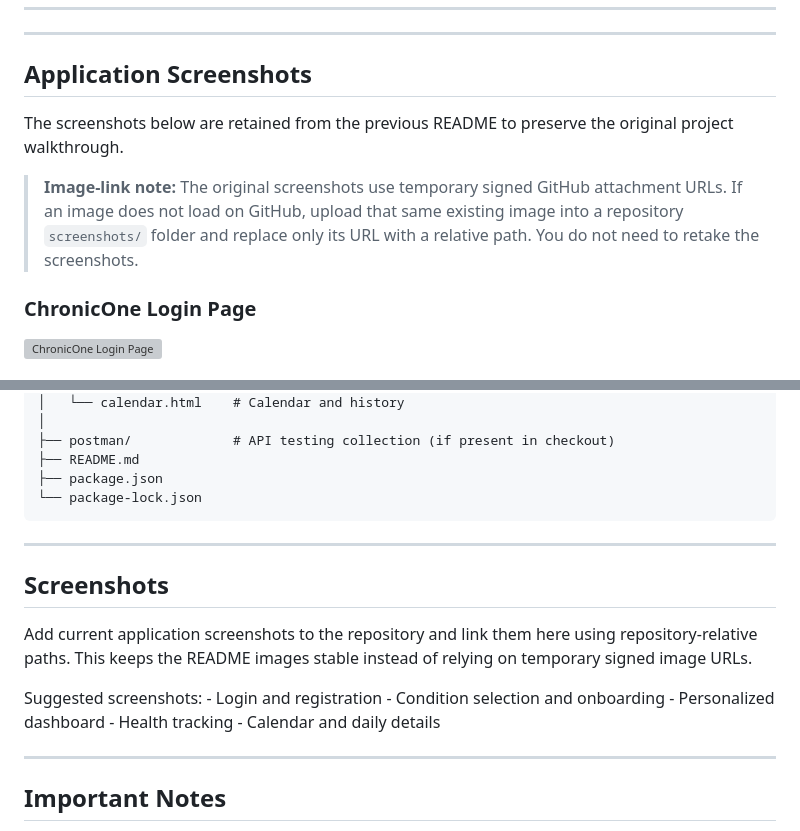
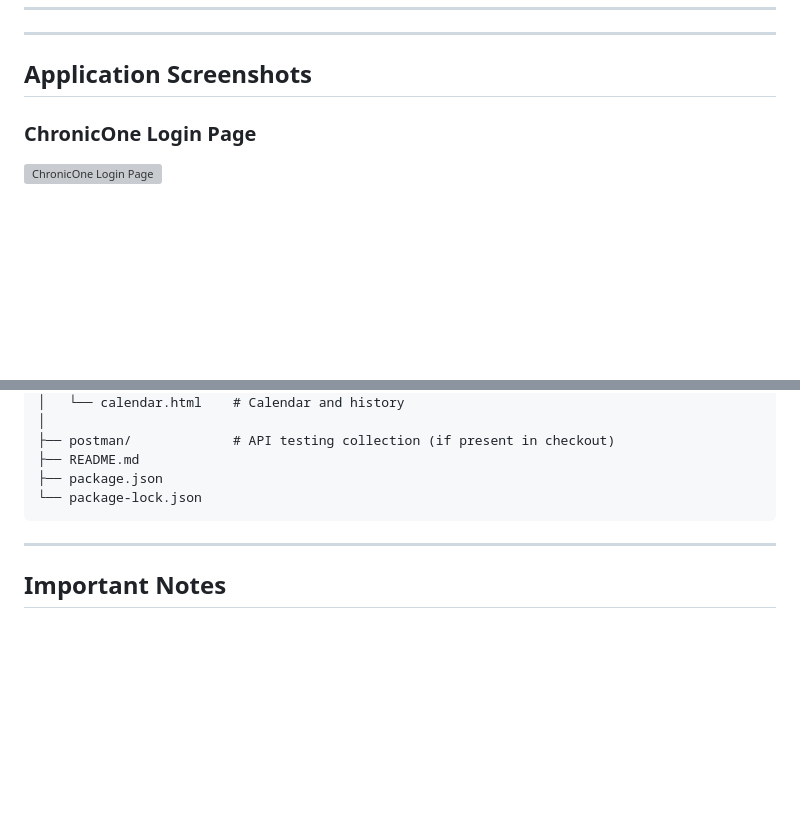
Before and after one commit to Ananya622/ChronicOne, a Markdown page: README.md, 2 parts joined by grey strips. GitHub-like rendering; blank space fills up the shorter version; grey boxes are pictures that could not be loaded.

Commit message:
made small changes for desription
Removed outdated notes about screenshots and added instructions for linking current application screenshots using relative paths.

```diff
--- a/README.md
+++ b/README.md
@@ -108,9 +108,6 @@ Personalized dashboard
 ---
 ## Application Screenshots
 
-The screenshots below are retained from the previous README to preserve the original project walkthrough.
-
-> **Image-link note:** The original screenshots use temporary signed GitHub attachment URLs. If an image does not load on GitHub, upload that same existing image into a repository `screenshots/` folder and replace only its URL with a relative path. You do not need to retake the screenshots.
 
 ### ChronicOne Login Page
 
@@ -320,18 +317,6 @@ ChronicOne/
 
 ------------------------------------------------------------------------
 
-## Screenshots
-
-Add current application screenshots to the repository and link them here
-using repository-relative paths. This keeps the README images stable
-instead of relying on temporary signed image URLs.
-
-Suggested screenshots: - Login and registration - Condition selection
-and onboarding - Personalized dashboard - Health tracking - Calendar and
-daily details
-
-------------------------------------------------------------------------
-
 ## Important Notes
 
 -   Use demonstration data when testing; do not enter real medical
```
